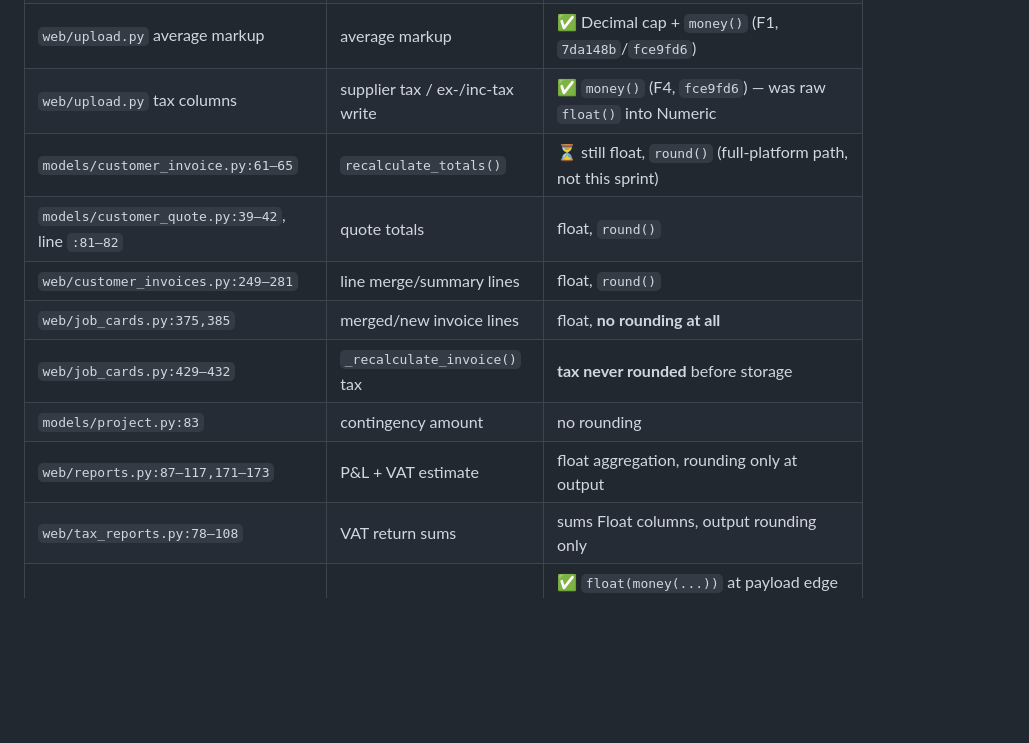
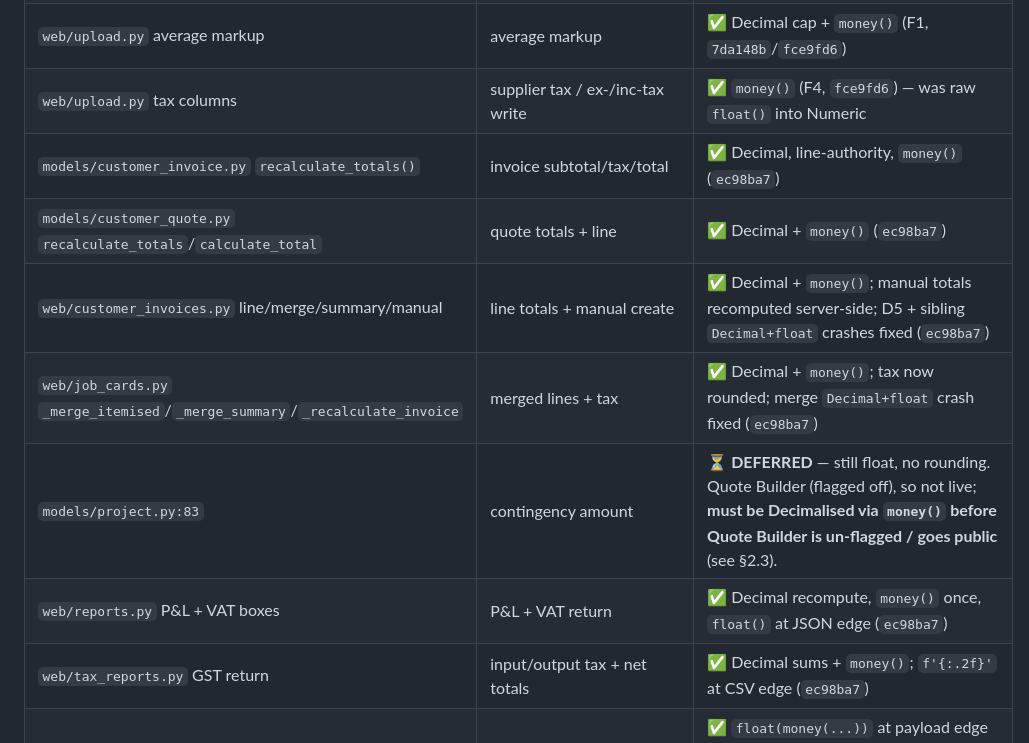
Before and after one commit to IncognitoJsy/invoice-processor-saas, a Markdown page: AUDIT.md, the part around one of its changes. Rendered like a GitHub page; blank space fills up the shorter version.

```diff
--- a/AUDIT.md
+++ b/AUDIT.md
@@ -166,14 +172,13 @@ report sums them (`tax_reports.py:78,90–94`).
 | `web/upload.py` `save_invoice_to_db` totals | totals from items | ✅ Decimal, line-authority, `money()` (`fce9fd6`) |
 | `web/upload.py` average markup | average markup | ✅ Decimal cap + `money()` (F1, `7da148b`/`fce9fd6`) |
 | `web/upload.py` tax columns | supplier tax / ex-/inc-tax write | ✅ `money()` (F4, `fce9fd6`) — was raw `float()` into Numeric |
-| `models/customer_invoice.py:61–65` | `recalculate_totals()` | ⏳ still float, `round()` (full-platform path, not this sprint) |
-| `models/customer_quote.py:39–42`, line `:81–82` | quote totals | float, `round()` |
-| `web/customer_invoices.py:249–281` | line merge/summary lines | float, `round()` |
-| `web/job_cards.py:375,385` | merged/new invoice lines | float, **no rounding at all** |
-| `web/job_cards.py:429–432` | `_recalculate_invoice()` tax | **tax never rounded** before storage |
-| `models/project.py:83` | contingency amount | no rounding |
-| `web/reports.py:87–117,171–173` | P&L + VAT estimate | float aggregation, rounding only at output |
-| `web/tax_reports.py:78–108` | VAT return sums | sums Float columns, output rounding only |
+| `models/customer_invoice.py` `recalculate_totals()` | invoice subtotal/tax/total | ✅ Decimal, line-authority, `money()` (`ec98ba7`) |
+| `models/customer_quote.py` `recalculate_totals`/`calculate_total` | quote totals + line | ✅ Decimal + `money()` (`ec98ba7`) |
+| `web/customer_invoices.py` line/merge/summary/manual | line totals + manual create | ✅ Decimal + `money()`; manual totals recomputed server-side; D5 + sibling `Decimal+float` crashes fixed (`ec98ba7`) |
+| `web/job_cards.py` `_merge_itemised`/`_merge_summary`/`_recalculate_invoice` | merged lines + tax | ✅ Decimal + `money()`; tax now rounded; merge `Decimal+float` crash fixed (`ec98ba7`) |
+| `models/project.py:83` | contingency amount | ⏳ **DEFERRED** — still float, no rounding. Quote Builder (flagged off), so not live; **must be Decimalised via `money()` before Quote Builder is un-flagged / goes public** (see §2.3). |
+| `web/reports.py` P&L + VAT boxes | P&L + VAT return | ✅ Decimal recompute, `money()` once, `float()` at JSON edge (`ec98ba7`) |
+| `web/tax_reports.py` GST return | input/output tax + net totals | ✅ Decimal sums + `money()`; `f'{:.2f}'` at CSV edge (`ec98ba7`) |
 | `integrations/quickbooks_service.py` payloads | QB prices/line amounts | ✅ `float(money(...))` at payload edge (`fce9fd6`); GST tax code registration/region-aware (`b357f33`), hardened to read the real `TaxRateRef` rate + single-code fallback (`16edb91`) |
 | `integrations/xero_service.py` payloads | price comparison + line amounts | ✅ Decimal rate compare + `float(money(...))` UnitAmount (`cd54ffc`/`fce9fd6`) |
 | `services/invoice_validator.py` | `_to_decimal()`/`_money()` | ✅ now delegate to the shared `app/utils/money.py` helper (`fce9fd6`) — one rounding implementation |
```
Also changed, not shown: other parts of AUDIT.md (+42 -24 lines), CLAUDE.md (+19 -11 lines).
